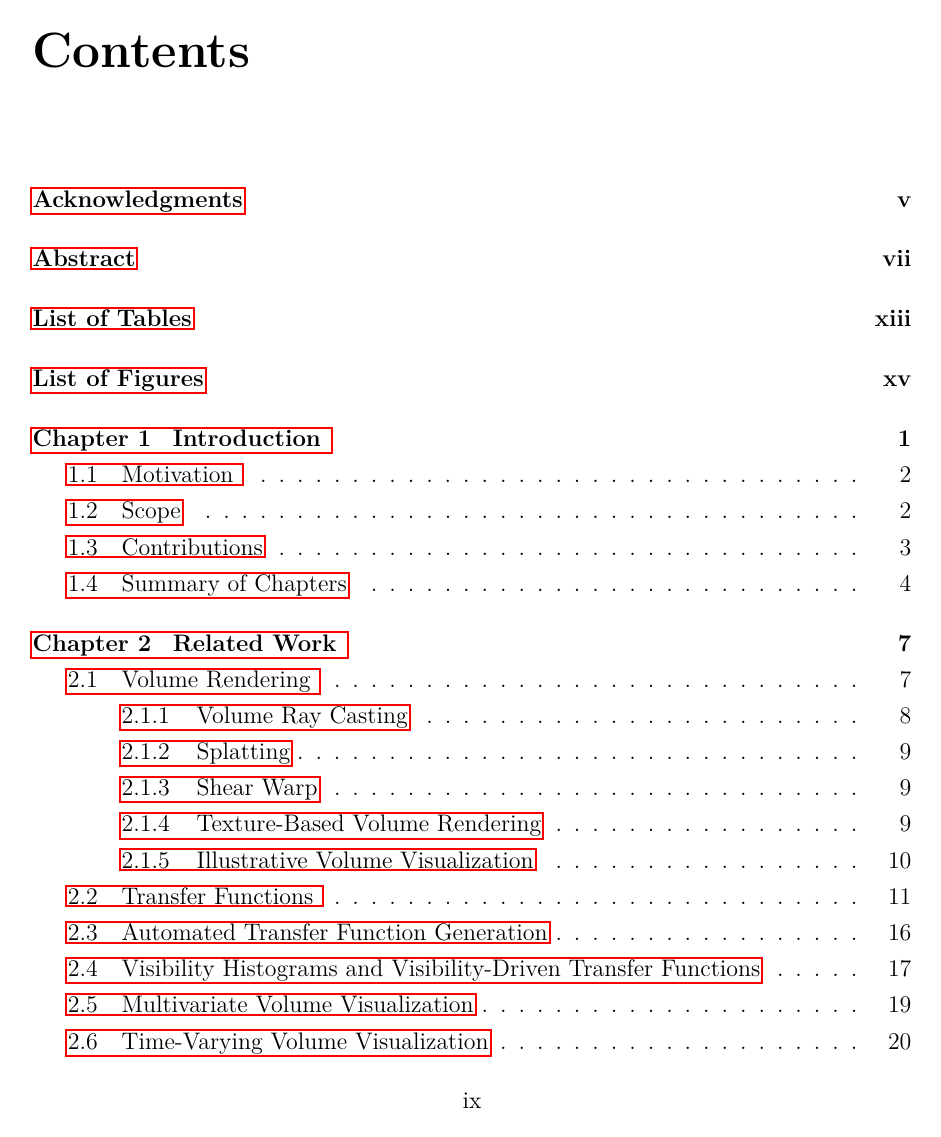
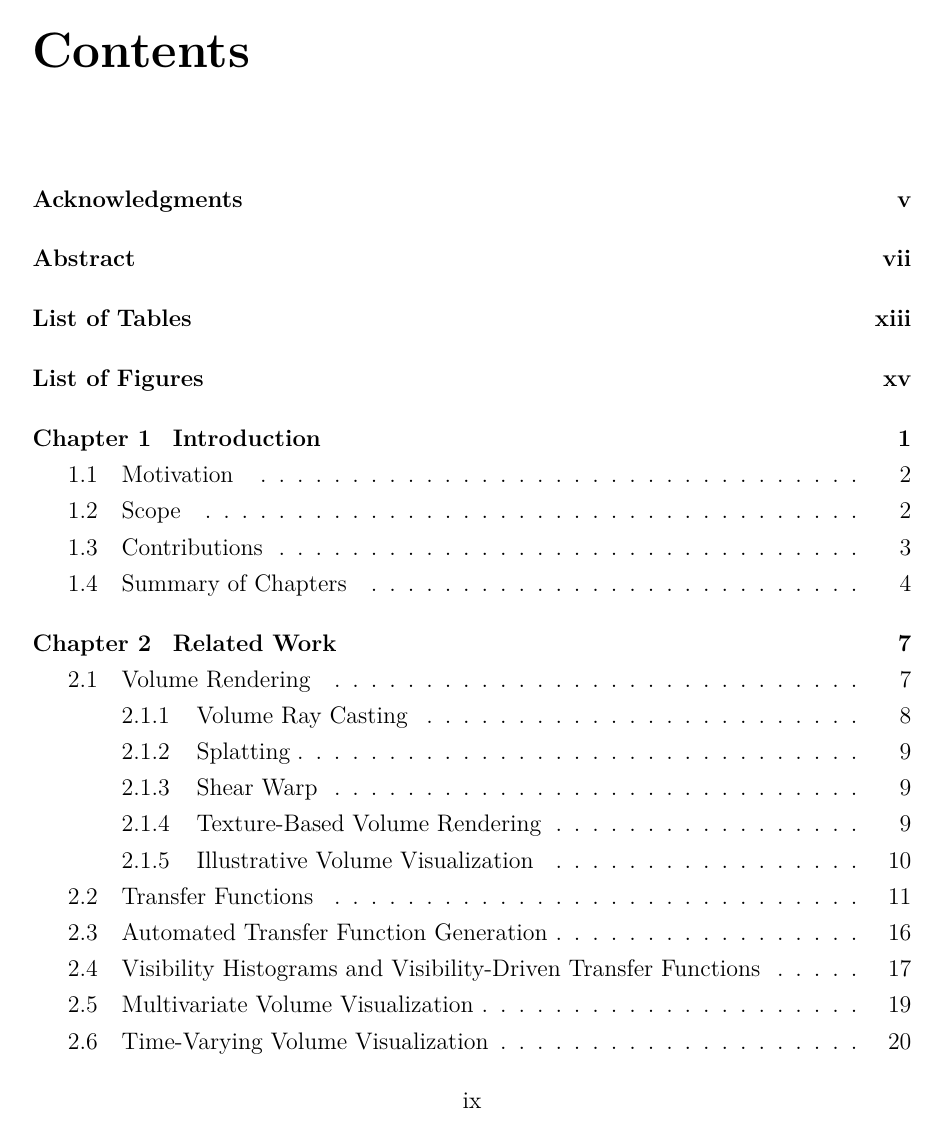
Before and after one commit to luosz/phd-thesis, a LaTeX thesis (thesis/thesis.tex): page 9 of 159. Compiled offline with pdfLaTeX.

Commit message:
use \usepackage[hidelinks]{hyperref} to hide red/green boxes around links

```diff
--- a/thesis/thesis.tex
+++ b/thesis/thesis.tex
@@ -35,7 +35,8 @@
 \usepackage{caption}
 \usepackage{subcaption}
 %% bookmark
-\usepackage{hyperref}
+%\usepackage{hyperref}
+\usepackage[hidelinks]{hyperref}
 %% url
 \usepackage{url}
 \usepackage{textgreek}
```
